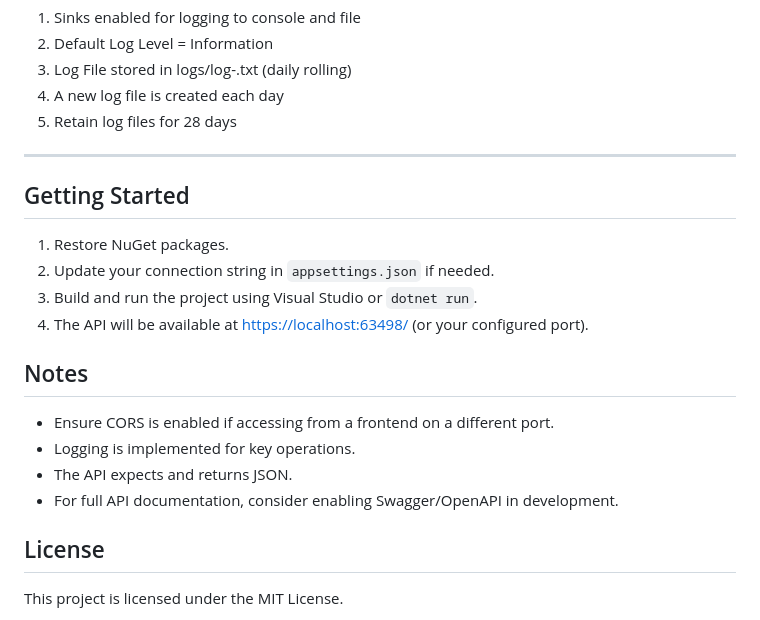
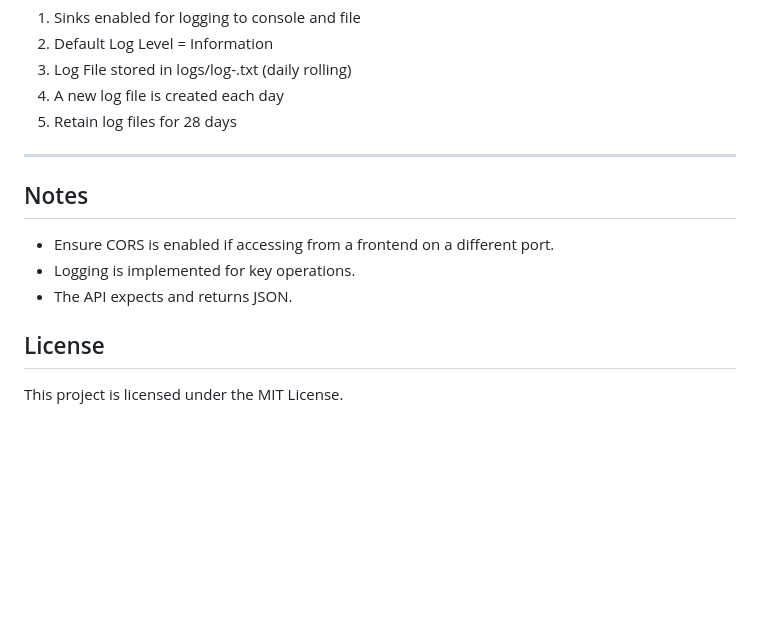
Before and after one commit to gylest/mercury, a Markdown page: OctobridgeEvaluation/Angular.Server/ReadMe.md, the part around the change. GitHub-like rendering; blank space fills up the shorter version.

Commit message:
ReadMe improvements

```diff
--- a/OctobridgeEvaluation/Angular.Server/ReadMe.md
+++ b/OctobridgeEvaluation/Angular.Server/ReadMe.md
@@ -109,19 +109,11 @@ Log settings:
 
 ---
 
-## Getting Started
-
-1. Restore NuGet packages.
-2. Update your connection string in `appsettings.json` if needed.
-3. Build and run the project using Visual Studio or `dotnet run`.
-4. The API will be available at <https://localhost:63498/> (or your configured port).
-
 ## Notes
 
 - Ensure CORS is enabled if accessing from a frontend on a different port.
 - Logging is implemented for key operations.
 - The API expects and returns JSON.
-- For full API documentation, consider enabling Swagger/OpenAPI in development.
 
 ## License
 
```
